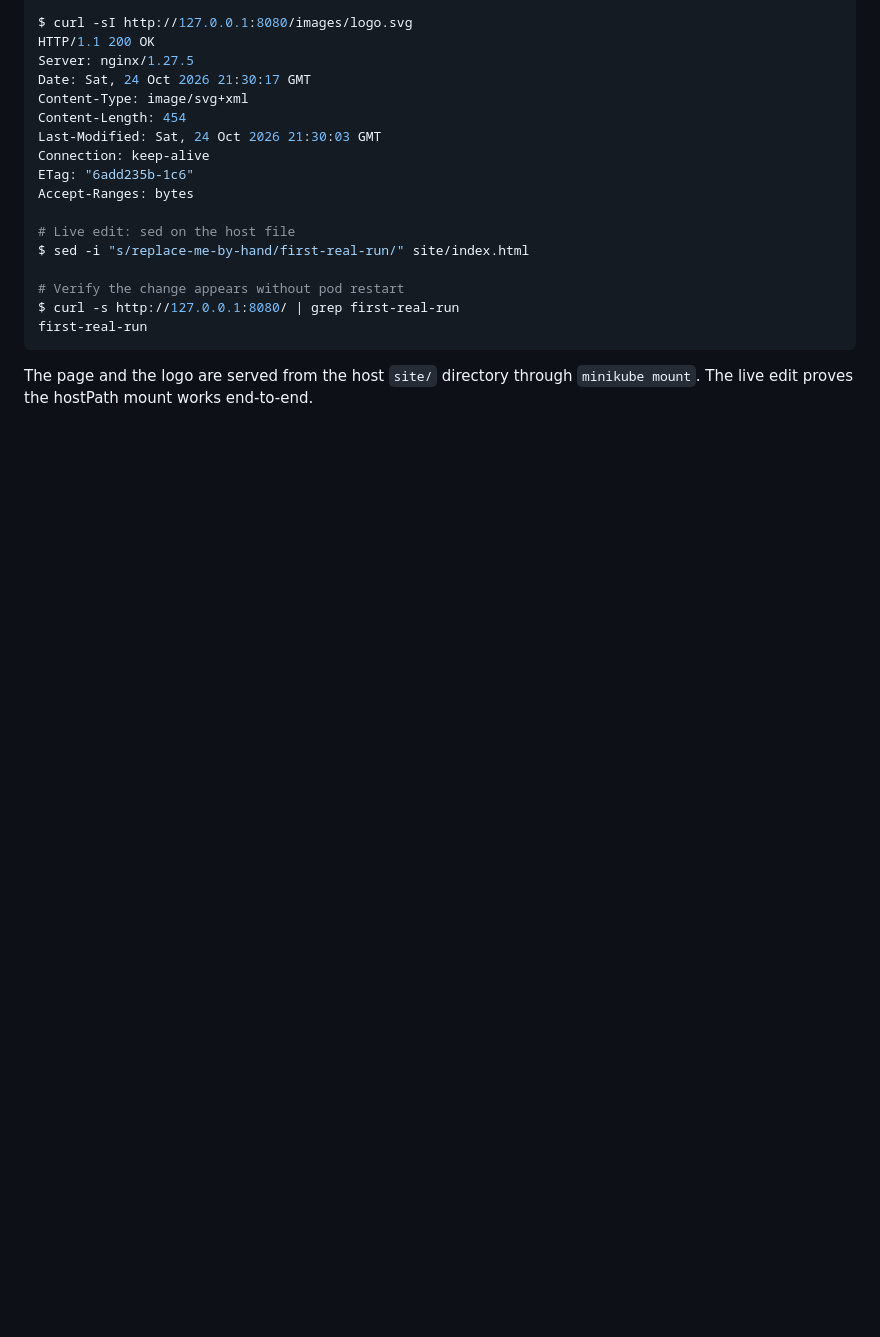
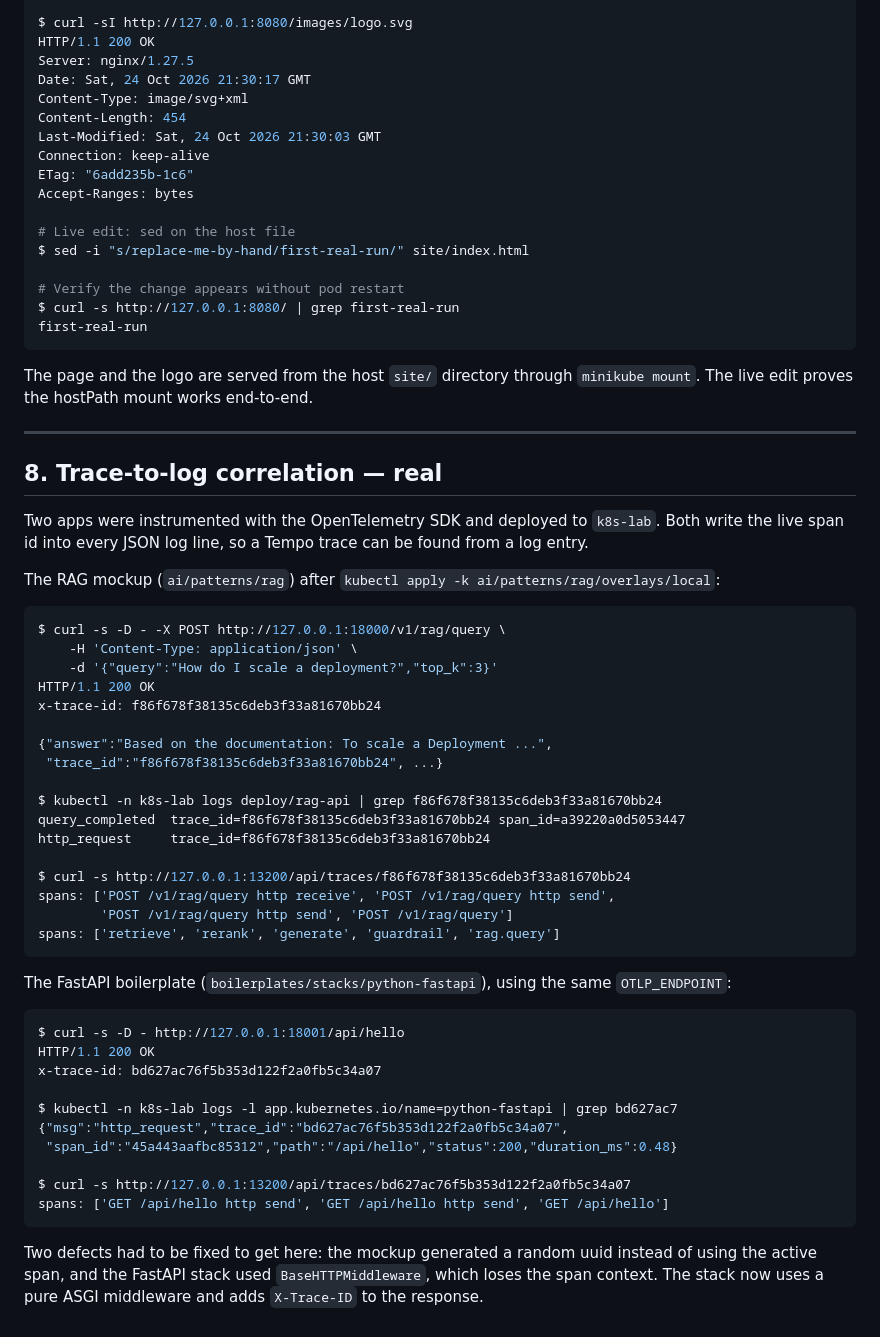
Before and after one commit to kr1surb4n/k8s-lab-kit, a Markdown page: docs/example-runs.md, the part around the change. GitHub-like rendering; blank space fills up the shorter version.

Commit message:
docs: record trace-to-log verification for phase 15

````diff
--- a/docs/example-runs.md
+++ b/docs/example-runs.md
@@ -382,3 +382,55 @@ first-real-run
 
 The page and the logo are served from the host `site/` directory through
 `minikube mount`. The live edit proves the hostPath mount works end-to-end.
+
+---
+
+## 8. Trace-to-log correlation — real
+
+Two apps were instrumented with the OpenTelemetry SDK and deployed to
+`k8s-lab`. Both write the live span id into every JSON log line, so a Tempo
+trace can be found from a log entry.
+
+The RAG mockup (`ai/patterns/rag`) after
+`kubectl apply -k ai/patterns/rag/overlays/local`:
+
+```console
+$ curl -s -D - -X POST http://127.0.0.1:18000/v1/rag/query \
+    -H 'Content-Type: application/json' \
+    -d '{"query":"How do I scale a deployment?","top_k":3}'
+HTTP/1.1 200 OK
+x-trace-id: f86f678f38135c6deb3f33a81670bb24
+
+{"answer":"Based on the documentation: To scale a Deployment ...",
+ "trace_id":"f86f678f38135c6deb3f33a81670bb24", ...}
+
+$ kubectl -n k8s-lab logs deploy/rag-api | grep f86f678f38135c6deb3f33a81670bb24
+query_completed  trace_id=f86f678f38135c6deb3f33a81670bb24 span_id=a39220a0d5053447
+http_request     trace_id=f86f678f38135c6deb3f33a81670bb24
+
+$ curl -s http://127.0.0.1:13200/api/traces/f86f678f38135c6deb3f33a81670bb24
+spans: ['POST /v1/rag/query http receive', 'POST /v1/rag/query http send',
+        'POST /v1/rag/query http send', 'POST /v1/rag/query']
+spans: ['retrieve', 'rerank', 'generate', 'guardrail', 'rag.query']
+```
+
+The FastAPI boilerplate (`boilerplates/stacks/python-fastapi`), using the same
+`OTLP_ENDPOINT`:
+
+```console
+$ curl -s -D - http://127.0.0.1:18001/api/hello
+HTTP/1.1 200 OK
+x-trace-id: bd627ac76f5b353d122f2a0fb5c34a07
+
+$ kubectl -n k8s-lab logs -l app.kubernetes.io/name=python-fastapi | grep bd627ac7
+{"msg":"http_request","trace_id":"bd627ac76f5b353d122f2a0fb5c34a07",
+ "span_id":"45a443aafbc85312","path":"/api/hello","status":200,"duration_ms":0.48}
+
+$ curl -s http://127.0.0.1:13200/api/traces/bd627ac76f5b353d122f2a0fb5c34a07
+spans: ['GET /api/hello http send', 'GET /api/hello http send', 'GET /api/hello']
+```
+
+Two defects had to be fixed to get here: the mockup generated a random uuid
+instead of using the active span, and the FastAPI stack used
+`BaseHTTPMiddleware`, which loses the span context. The stack now uses a pure
+ASGI middleware and adds `X-Trace-ID` to the response.
````
Also changed, not shown: analysis/02-todo.md (+2 -2 lines), analysis/07-what-to-do.md (+3 -2 lines).
